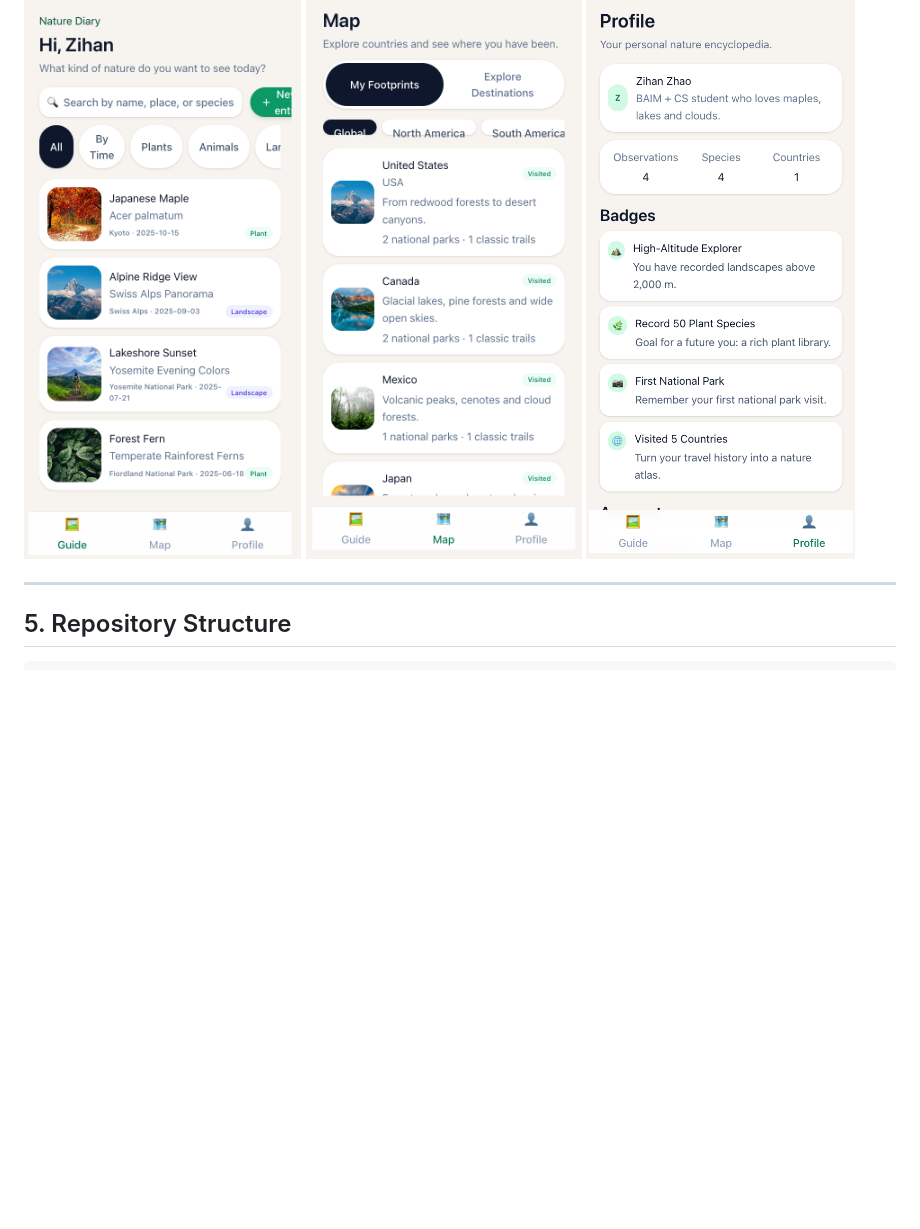
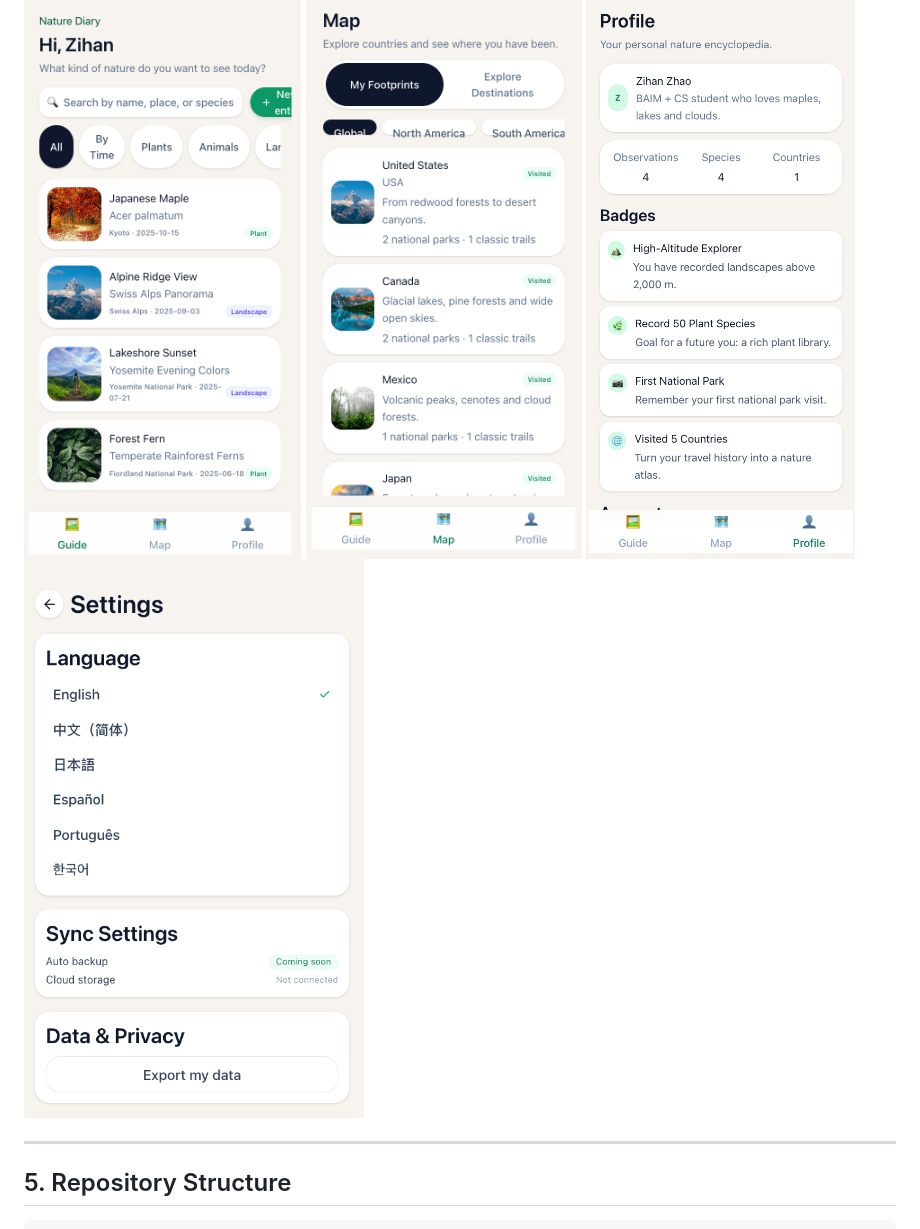
Before and after one commit to ZihanZhao227/nature-diary, a Markdown page: README.md, the part around the change. Rendered like a GitHub page; blank space fills up the shorter version.

Commit message:
Update README.md
update setting.png

```diff
--- a/README.md
+++ b/README.md
@@ -99,6 +99,7 @@ Key screens:
 ![Gallery](design/home.png)
 ![Map](design/map.png)
 ![Profile](design/profile.png)
+![Profile](design/setting.png)
 
 ---
 
```
